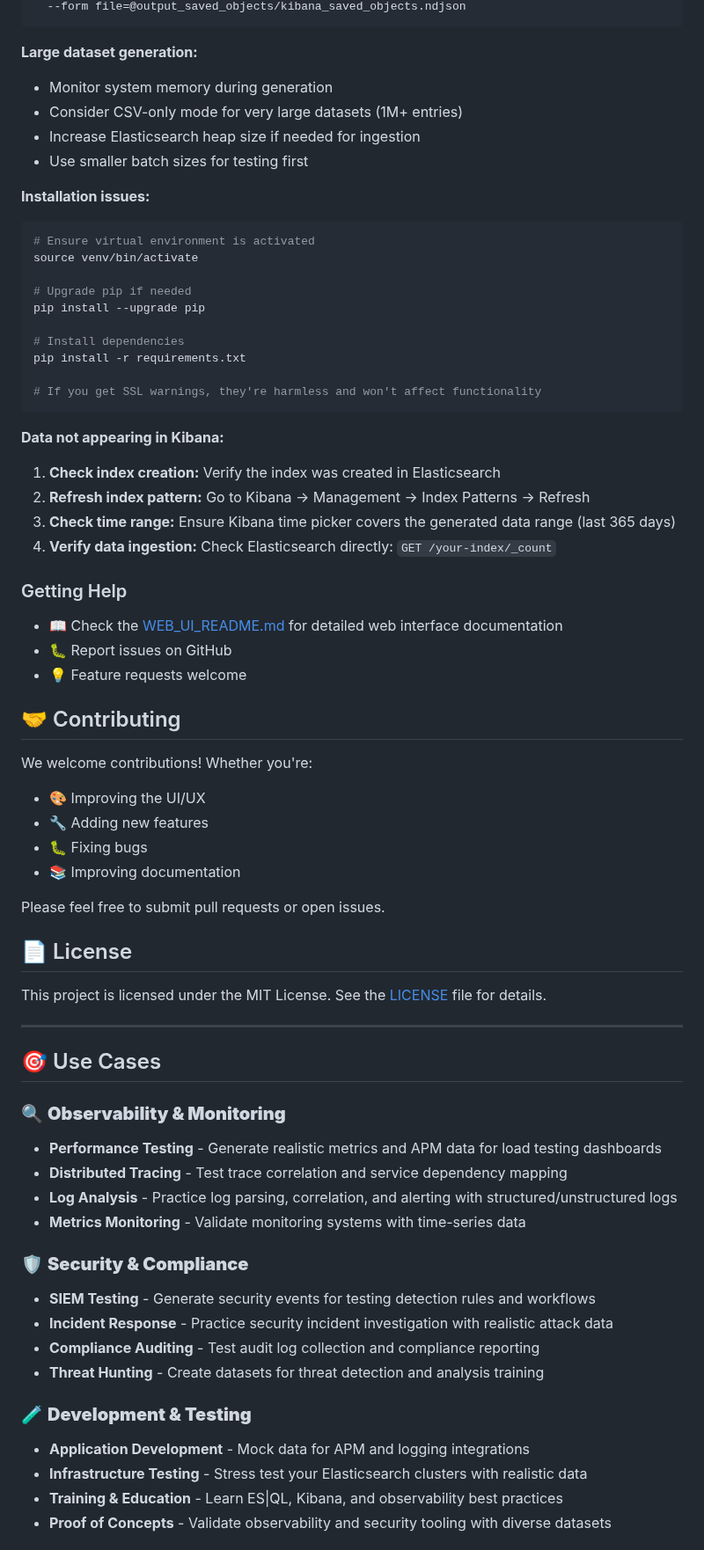
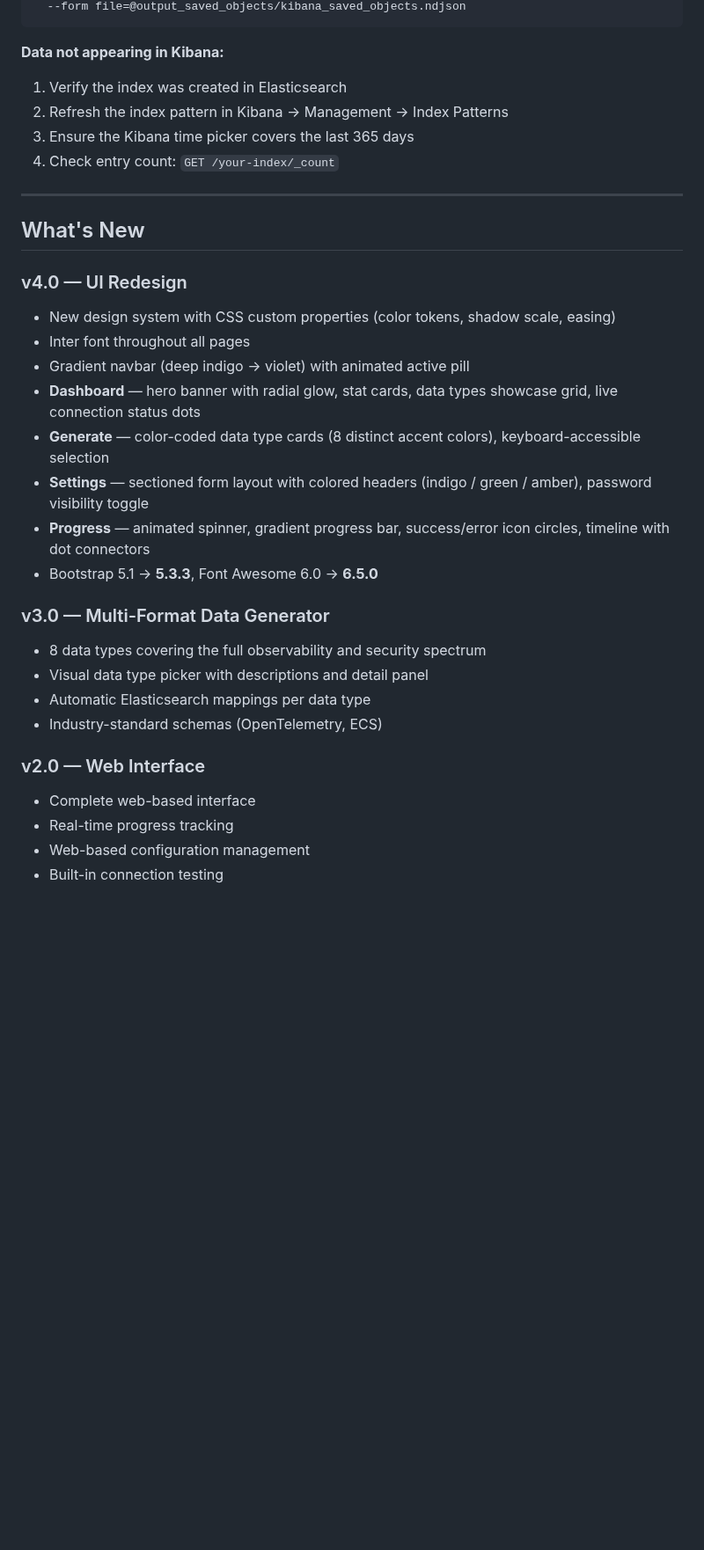
Before and after one commit to ninoslavmiskovic/log-data-generator, a Markdown page: README.md, the part around one of its changes. Shown at 88% size. Rendered like a GitHub page; blank space fills up the shorter version.

````diff
--- a/README.md
+++ b/README.md
@@ -448,70 +377,35 @@ curl -X POST "http://localhost:5601/api/saved_objects/_import?overwrite=true" \
   --form file=@output_saved_objects/kibana_saved_objects.ndjson
 ```
 
-**Large dataset generation:**
-- Monitor system memory during generation
-- Consider CSV-only mode for very large datasets (1M+ entries)
-- Increase Elasticsearch heap size if needed for ingestion
-- Use smaller batch sizes for testing first
-
-**Installation issues:**
-```bash
-# Ensure virtual environment is activated
-source venv/bin/activate
-
-# Upgrade pip if needed
-pip install --upgrade pip
-
-# Install dependencies
-pip install -r requirements.txt
-
-# If you get SSL warnings, they're harmless and won't affect functionality
-```
-
 **Data not appearing in Kibana:**
-1. **Check index creation:** Verify the index was created in Elasticsearch
-2. **Refresh index pattern:** Go to Kibana → Management → Index Patterns → Refresh
-3. **Check time range:** Ensure Kibana time picker covers the generated data range (last 365 days)
-4. **Verify data ingestion:** Check Elasticsearch directly: `GET /your-index/_count`
-
-### Getting Help
-- 📖 Check the [WEB_UI_README.md](WEB_UI_README.md) for detailed web interface documentation
-- 🐛 Report issues on GitHub
-- 💡 Feature requests welcome
-
-## 🤝 Contributing
-
-We welcome contributions! Whether you're:
-- 🎨 Improving the UI/UX
-- 🔧 Adding new features
-- 🐛 Fixing bugs
-- 📚 Improving documentation
-
-Please feel free to submit pull requests or open issues.
-
-## 📄 License
-
-This project is licensed under the MIT License. See the [LICENSE](LICENSE) file for details.
+1. Verify the index was created in Elasticsearch
+2. Refresh the index pattern in Kibana → Management → Index Patterns
+3. Ensure the Kibana time picker covers the last 365 days
+4. Check entry count: `GET /your-index/_count`
 
 ---
 
-## 🎯 Use Cases
+## What's New
 
-### 🔍 **Observability & Monitoring**
-- **Performance Testing** - Generate realistic metrics and APM data for load testing dashboards
-- **Distributed Tracing** - Test trace correlation and service dependency mapping
-- **Log Analysis** - Practice log parsing, correlation, and alerting with structured/unstructured logs
-- **Metrics Monitoring** - Validate monitoring systems with time-series data
+### v4.0 — UI Redesign
+- New design system with CSS custom properties (color tokens, shadow scale, easing)
+- Inter font throughout all pages
+- Gradient navbar (deep indigo → violet) with animated active pill
+- **Dashboard** — hero banner with radial glow, stat cards, data types showcase grid, live connection status dots
+- **Generate** — color-coded data type cards (8 distinct accent colors), keyboard-accessible selection
+- **Settings** — sectioned form layout with colored headers (indigo / green / amber), password visibility toggle
+- **Progress** — animated spinner, gradient progress bar, success/error icon circles, timeline with dot connectors
+- Bootstrap 5.1 → **5.3.3**, Font Awesome 6.0 → **6.5.0**
 
-### 🛡️ **Security & Compliance**
-- **SIEM Testing** - Generate security events for testing detection rules and workflows
-- **Incident Response** - Practice security incident investigation with realistic attack data
-- **Compliance Auditing** - Test audit log collection and compliance reporting
-- **Threat Hunting** - Create datasets for threat detection and analysis training
+### v3.0 — Multi-Format Data Generator
+- 8 data types covering the full observability and security spectrum
+- Visual data type picker with descriptions and detail panel
+- Automatic Elasticsearch mappings per data type
+- Industry-standard schemas (OpenTelemetry, ECS)
 
-### 🧪 **Development & Testing**
-- **Application Development** - Mock data for APM and logging integrations
-- **Infrastructure Testing** - Stress test your Elasticsearch clusters with realistic data
-- **Training & Education** - Learn ES|QL, Kibana, and observability best practices
-- **Proof of Concepts** - Validate observability and security tooling with diverse datasets
+### v2.0 — Web Interface
+- Complete web-based interface
+- Real-time progress tracking
+- Web-based configuration management
+- Built-in connection testing
 
````
Also changed, not shown: other parts of README.md (+207 -263 lines), screenshots/config.png (added), screenshots/dashboard.png (added), screenshots/generate.png (added).
